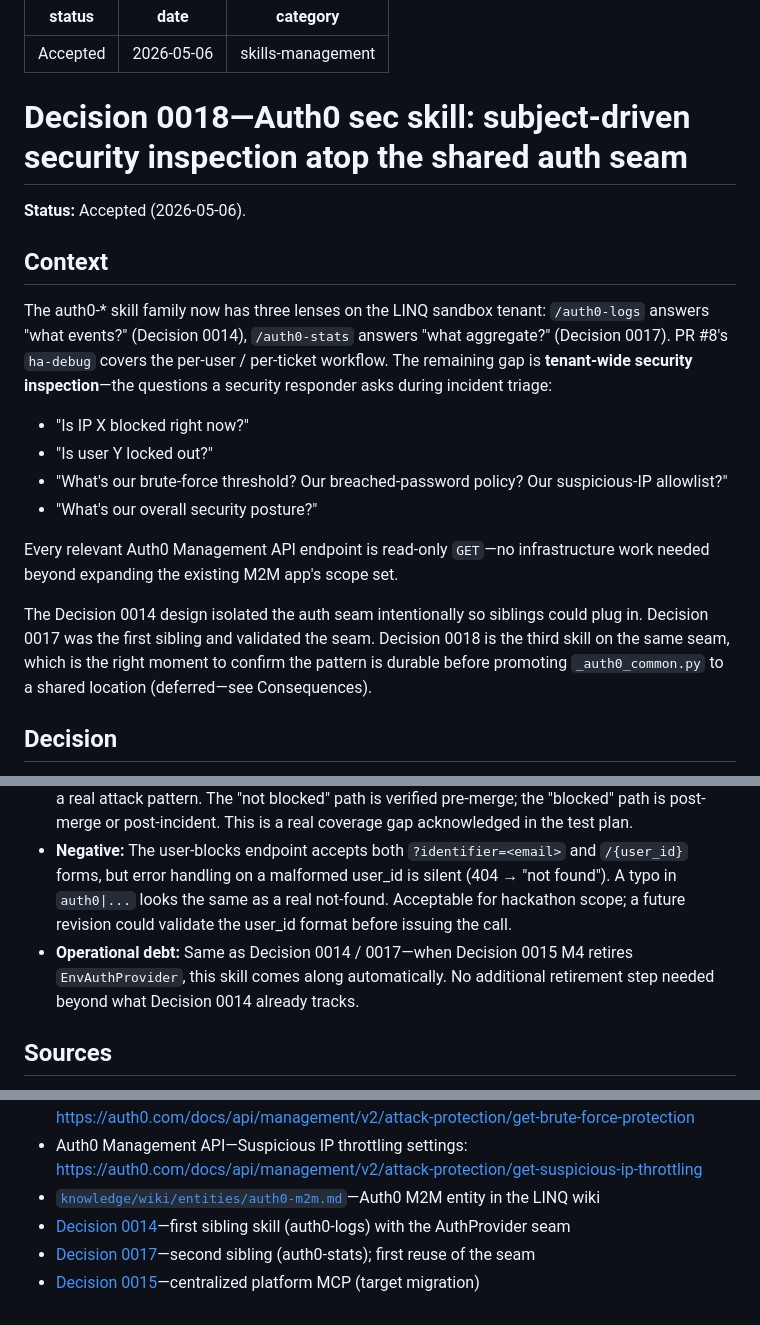
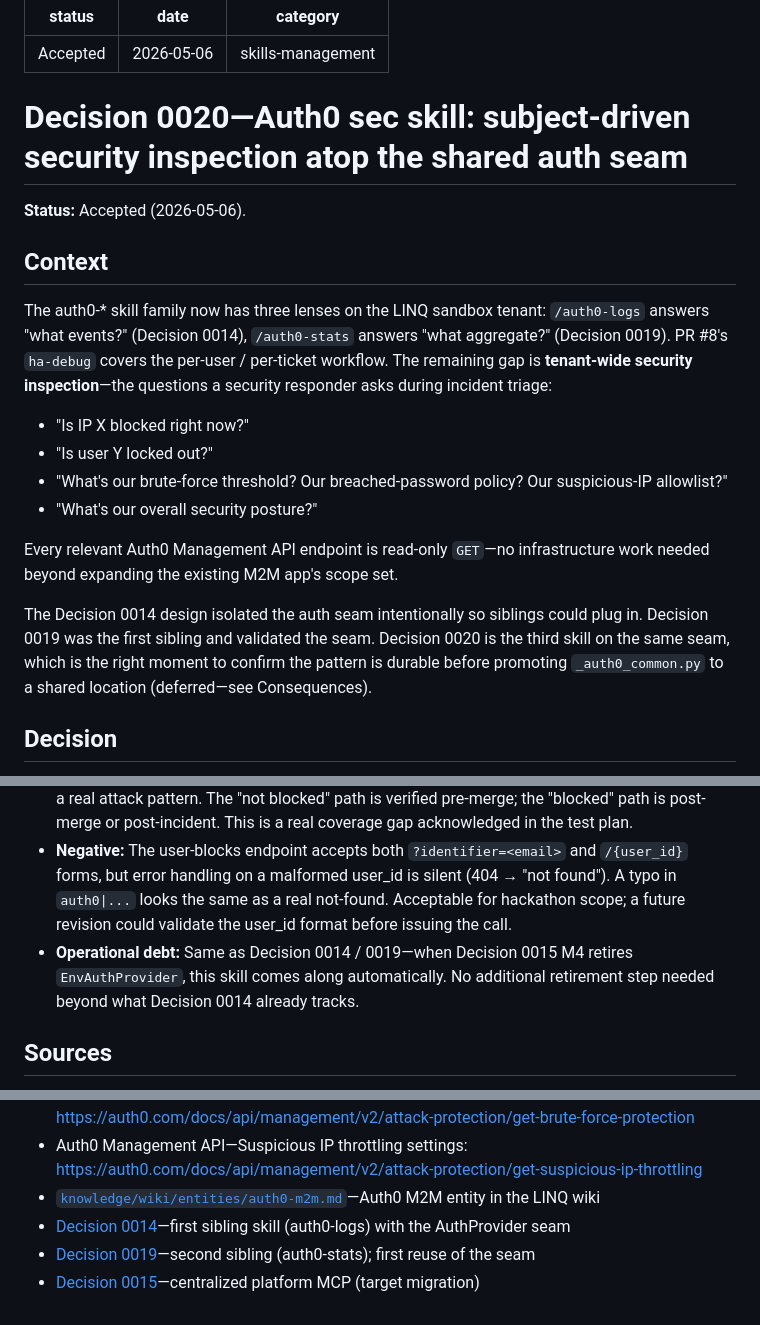
Before and after one commit to shannoncarver/hackathon-may-2026, a Markdown page: docs/decisions/0020-auth0-sec-skill.md, 3 parts joined by grey strips. Rendered like a GitHub page.

Commit message:
auth0-stats + auth0-sec: renumber Decisions 0017→0019 and 0018→0020
Resolves the decision-number collision created when PRs #8 and #19
merged ahead of our stack. Main now has Dain's 0017-case-as-wiki-bucket
and 0018-ts-debugger-architecture; our auth0-stats and auth0-sec ADRs
shift up to the next available numbers (0019 and 0020).

  - docs/decisions/0017-auth0-stats-skill.md -> 0019-auth0-stats-skill.md
  - docs/decisions/0018-auth0-sec-skill.md -> 0020-auth0-sec-skill.md
  - Updated all cross-references in:
    - The two ADR title headings and self-references
    - Cross-references between the two ADRs (sibling link from 0020 to 0019)
    - .claude/skills/auth0-stats/SKILL.md footer
    - .claude/skills/auth0-sec/SKILL.md (sibling + self refs)
    - docs/developer/onboarding.md (Auth0 Skills Setup section)

No content changes — pure renumbering and link updates.

Co-Authored-By: Claude Opus 4.7 <noreply@anthropic.com>

```diff
--- a/docs/decisions/0018-auth0-sec-skill.md
+++ b/docs/decisions/0020-auth0-sec-skill.md
@@ -4,13 +4,13 @@ date: 2026-05-06
 category: skills-management
 ---
 
-# Decision 0018—Auth0 sec skill: subject-driven security inspection atop the shared auth seam
+# Decision 0020—Auth0 sec skill: subject-driven security inspection atop the shared auth seam
 
 **Status:** Accepted (2026-05-06).
 
 ## Context
 
-The auth0-* skill family now has three lenses on the LINQ sandbox tenant: `/auth0-logs` answers "what events?" (Decision 0014), `/auth0-stats` answers "what aggregate?" (Decision 0017). PR #8's `ha-debug` covers the per-user / per-ticket workflow. The remaining gap is **tenant-wide security inspection**—the questions a security responder asks during incident triage:
+The auth0-* skill family now has three lenses on the LINQ sandbox tenant: `/auth0-logs` answers "what events?" (Decision 0014), `/auth0-stats` answers "what aggregate?" (Decision 0019). PR #8's `ha-debug` covers the per-user / per-ticket workflow. The remaining gap is **tenant-wide security inspection**—the questions a security responder asks during incident triage:
 
 - "Is IP X blocked right now?"
 - "Is user Y locked out?"
@@ -19,7 +19,7 @@ The auth0-* skill family now has three lenses on the LINQ sandbox tenant: `/auth
 
 Every relevant Auth0 Management API endpoint is read-only `GET`—no infrastructure work needed beyond expanding the existing M2M app's scope set.
 
-The Decision 0014 design isolated the auth seam intentionally so siblings could plug in. Decision 0017 was the first sibling and validated the seam. Decision 0018 is the third skill on the same seam, which is the right moment to confirm the pattern is durable before promoting `_auth0_common.py` to a shared location (deferred—see Consequences).
+The Decision 0014 design isolated the auth seam intentionally so siblings could plug in. Decision 0019 was the first sibling and validated the seam. Decision 0020 is the third skill on the same seam, which is the right moment to confirm the pattern is durable before promoting `_auth0_common.py` to a shared location (deferred—see Consequences).
 
 ## Decision
 
@@ -60,7 +60,7 @@ Add `DELETE`/`PATCH` counterparts so the skill is fully operational, not just in
 - **Positive:** Cumulative scope set on the M2M app is now `{read:logs, read:stats, read:anomaly_blocks, read:attack_protection, read:users}`—comprehensive but still all read-only.
 - **Negative:** The IP-block endpoint cannot be live-validated for a *blocked* IP without manufacturing a real attack pattern. The "not blocked" path is verified pre-merge; the "blocked" path is post-merge or post-incident. This is a real coverage gap acknowledged in the test plan.
 - **Negative:** The user-blocks endpoint accepts both `?identifier=<email>` and `/{user_id}` forms, but error handling on a malformed user_id is silent (404 → "not found"). A typo in `auth0|...` looks the same as a real not-found. Acceptable for hackathon scope; a future revision could validate the user_id format before issuing the call.
-- **Operational debt:** Same as Decision 0014 / 0017—when Decision 0015 M4 retires `EnvAuthProvider`, this skill comes along automatically. No additional retirement step needed beyond what Decision 0014 already tracks.
+- **Operational debt:** Same as Decision 0014 / 0019—when Decision 0015 M4 retires `EnvAuthProvider`, this skill comes along automatically. No additional retirement step needed beyond what Decision 0014 already tracks.
 
 ## Sources
 
@@ -71,5 +71,5 @@ Add `DELETE`/`PATCH` counterparts so the skill is fully operational, not just in
 - Auth0 Management API—Suspicious IP throttling settings: https://auth0.com/docs/api/management/v2/attack-protection/get-suspicious-ip-throttling
 - [`knowledge/wiki/entities/auth0-m2m.md`](../../knowledge/wiki/entities/auth0-m2m.md)—Auth0 M2M entity in the LINQ wiki
 - [Decision 0014](0014-auth0-logs-skill.md)—first sibling skill (auth0-logs) with the AuthProvider seam
-- [Decision 0017](0017-auth0-stats-skill.md)—second sibling (auth0-stats); first reuse of the seam
+- [Decision 0019](0019-auth0-stats-skill.md)—second sibling (auth0-stats); first reuse of the seam
 - [Decision 0015](0015-centralized-platform-mcp.md)—centralized platform MCP (target migration)
```
Also changed, not shown: docs/developer/onboarding.md (+1 -5 lines), 1 other file.
